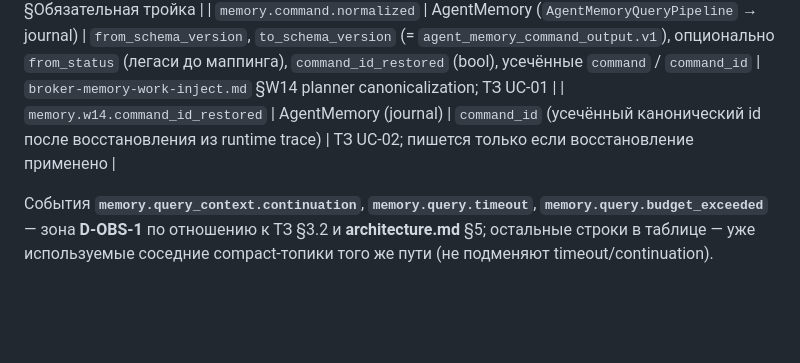
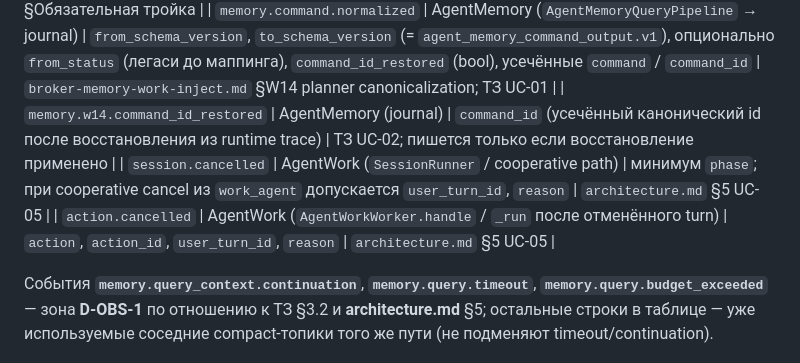
Before and after one commit to artsmi/ailit-agent, a Markdown page: context/proto/runtime-event-contract.md, the part around the change. Rendered like a GitHub page; blank space fills up the shorter version.

Commit message:
G4.1 task_4_1: runtime-event-contract cancel rows, UC-05 test report, bridge payload.service
Made-with: Cursor

```diff
--- a/context/proto/runtime-event-contract.md
+++ b/context/proto/runtime-event-contract.md
@@ -23,6 +23,8 @@
 | `context.memory_injected` | AgentWork | схема `context.memory_injected.v2`, в т.ч. `usage_state` | `broker-memory-work-inject.md` §Обязательная тройка |
 | `memory.command.normalized` | AgentMemory (`AgentMemoryQueryPipeline` → journal) | `from_schema_version`, `to_schema_version` (= `agent_memory_command_output.v1`), опционально `from_status` (легаси до маппинга), `command_id_restored` (bool), усечённые `command` / `command_id` | `broker-memory-work-inject.md` §W14 planner canonicalization; ТЗ UC-01 |
 | `memory.w14.command_id_restored` | AgentMemory (journal) | `command_id` (усечённый канонический id после восстановления из runtime trace) | ТЗ UC-02; пишется только если восстановление применено |
+| `session.cancelled` | AgentWork (`SessionRunner` / cooperative path) | минимум `phase`; при cooperative cancel из `work_agent` допускается `user_turn_id`, `reason` | `architecture.md` §5 UC-05 |
+| `action.cancelled` | AgentWork (`AgentWorkWorker.handle` / `_run` после отменённого turn) | `action`, `action_id`, `user_turn_id`, `reason` | `architecture.md` §5 UC-05 |
 
 События **`memory.query_context.continuation`**, **`memory.query.timeout`**, **`memory.query.budget_exceeded`** — зона **D-OBS-1** по отношению к ТЗ §3.2 и **architecture.md** §5; остальные строки в таблице — уже используемые соседние compact-топики того же пути (не подменяют timeout/continuation).
 
```
Also changed, not shown: context/proto/desktop-electron-runtime-bridge.md (+4 -3 lines), 1 other file.
